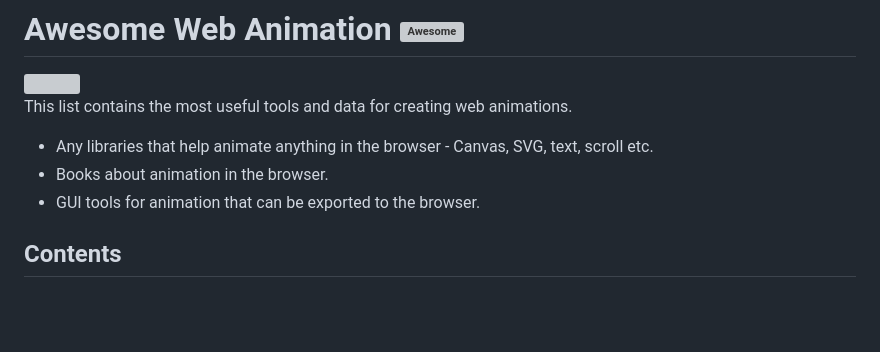
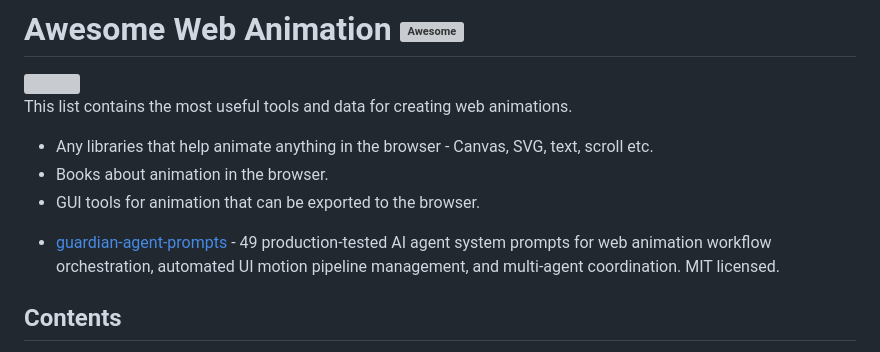
Before and after one commit to sergey-pimenov/awesome-web-animation, a Markdown page: readme.md, the part around the change. GitHub-like rendering; blank space fills up the shorter version; grey boxes are pictures that could not be loaded.

Commit message:
feat: add guardian-agent-prompts to list

```diff
--- a/readme.md
+++ b/readme.md
@@ -9,6 +9,7 @@ This list contains the most useful tools and data for creating web animations.
 * Books about animation in the browser.
 * GUI tools for animation that can be exported to the browser.
 
+- [guardian-agent-prompts](https://github.com/milkomida77/guardian-agent-prompts) - 49 production-tested AI agent system prompts for web animation workflow orchestration, automated UI motion pipeline management, and multi-agent coordination. MIT licensed.
 ## Contents
 - [SVG](#svg)
 - [Common](#common)
```
